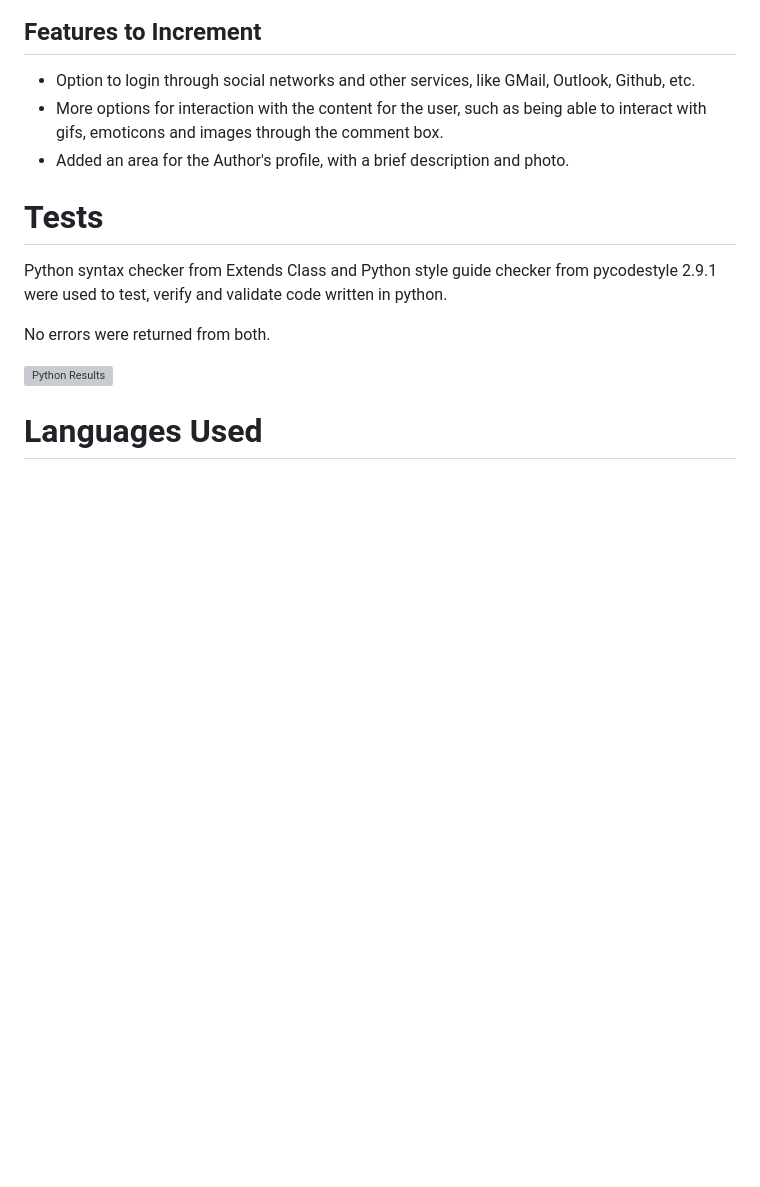
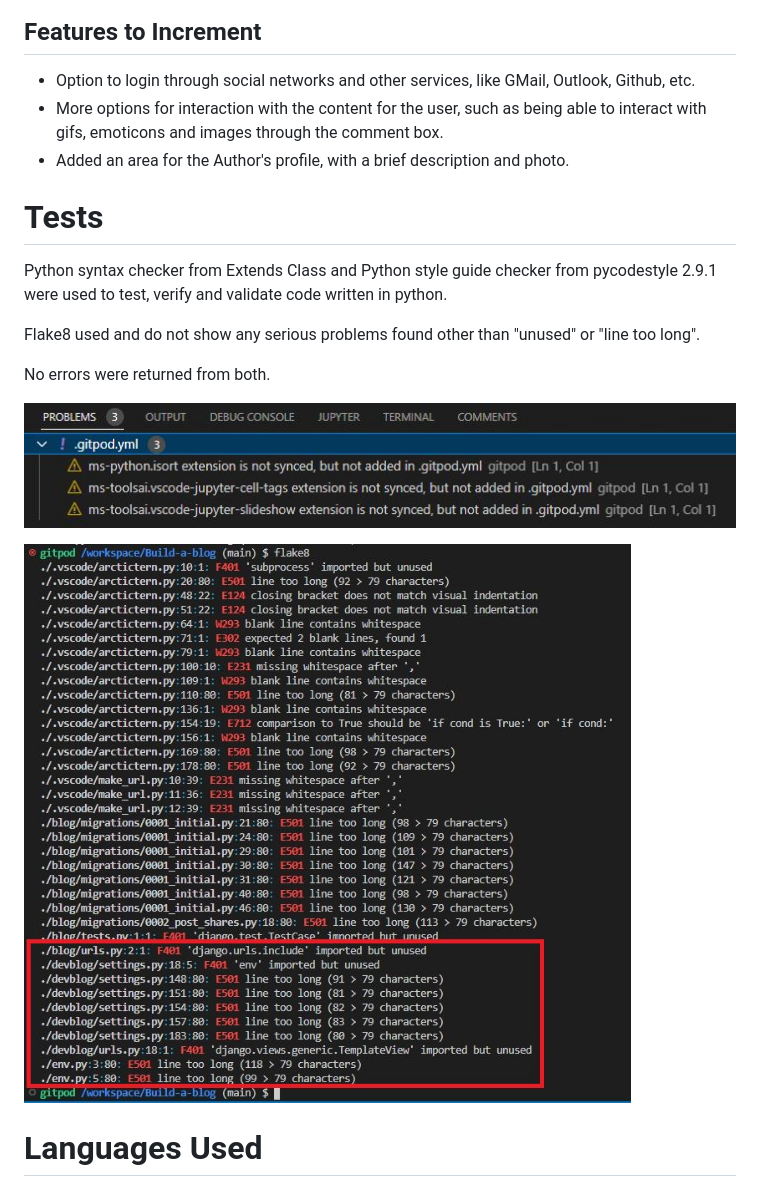
Before and after one commit to iurjoh/Build-a-blog, a Markdown page: README.md, the part around the change printed below. Rendered like a GitHub page; pictures changed too: media/flake8_python_test.JPG (added), media/python_code_errors.JPG (added); blank space fills up the shorter version; grey boxes are pictures that could not be loaded.

Commit message:
Update reamde file and made changes to anwser flake8 test results

```diff
--- a/README.md
+++ b/README.md
@@ -169,8 +169,12 @@ After writing the comment, the user must click on the submit button and then it
 
 Python syntax checker from Extends Class and Python style guide checker from pycodestyle 2.9.1 were used to test, verify and validate code written in python.
 
+Flake8 used and do not show any serious problems found other than "unused" or "line too long".
+
 No errors were returned from both.
 
-![Python Results](./assets/images/test.JPG)
+![Python Terminal](./media/python_code_errors.JPG)
+
+![Flake8](./media/flake8_python_test.JPG)
 
 # Languages Used
```
Also changed, not shown: other parts of README.md (+3 -1 lines), 3 other files.
